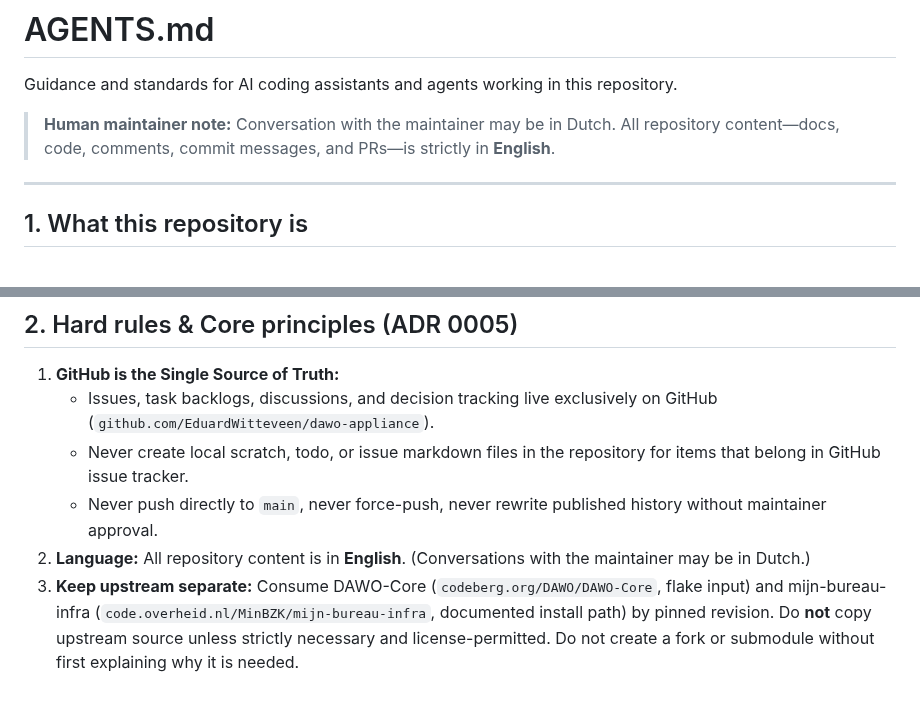
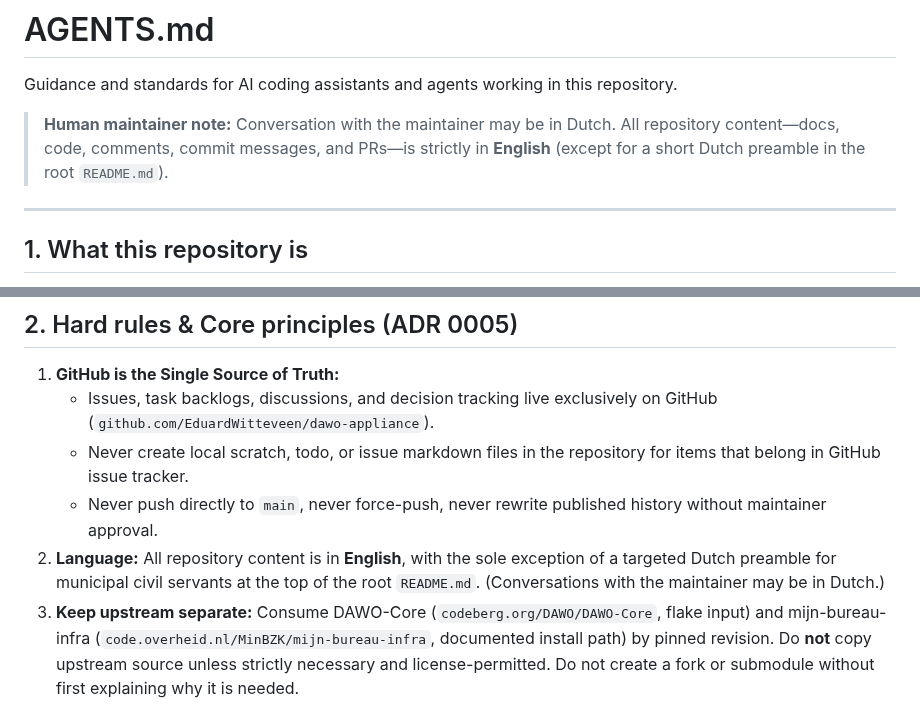
Before and after one commit to EduardWitteveen/dawo-appliance, a Markdown page: AGENTS.md, 2 parts joined by grey strips. Drawn GitHub-style.

```diff
--- a/AGENTS.md
+++ b/AGENTS.md
@@ -3,7 +3,7 @@
 Guidance and standards for AI coding assistants and agents working in this repository.
 
 > **Human maintainer note:** Conversation with the maintainer may be in Dutch.
-> All repository content—docs, code, comments, commit messages, and PRs—is strictly in **English**.
+> All repository content—docs, code, comments, commit messages, and PRs—is strictly in **English** (except for a short Dutch preamble in the root `README.md`).
 
 ---
 
@@ -21,7 +21,7 @@ It is **not** an official DAWO / Mijn Bureau / BZK distribution. Never imply it
    - Issues, task backlogs, discussions, and decision tracking live exclusively on GitHub (`github.com/EduardWitteveen/dawo-appliance`).
    - Never create local scratch, todo, or issue markdown files in the repository for items that belong in GitHub issue tracker.
    - Never push directly to `main`, never force-push, never rewrite published history without maintainer approval.
-2. **Language:** All repository content is in **English**. (Conversations with the maintainer may be in Dutch.)
+2. **Language:** All repository content is in **English**, with the sole exception of a targeted Dutch preamble for municipal civil servants at the top of the root `README.md`. (Conversations with the maintainer may be in Dutch.)
 3. **Keep upstream separate:** Consume DAWO-Core (`codeberg.org/DAWO/DAWO-Core`, flake input) and mijn-bureau-infra (`code.overheid.nl/MinBZK/mijn-bureau-infra`, documented install path) by pinned revision. Do **not** copy upstream source unless strictly necessary and license-permitted. Do not create a fork or submodule without first explaining why it is needed.
 4. **Pin everything:** Exact revisions, Nix inputs, K3s version, Helm chart versions, and container image digests live in version-controlled files (`manifest/appliance-manifest.json`, `flake.lock`). Never use `main`, `latest`, or floating tags in reproducible builds.
 5. **Never commit secrets:** No passwords, tokens, private keys, or generated secrets in Git. Secrets are generated at install time.
```
Also changed, not shown: README.md (+30 -0 lines), docs/deviations.md (+7 -0 lines).
